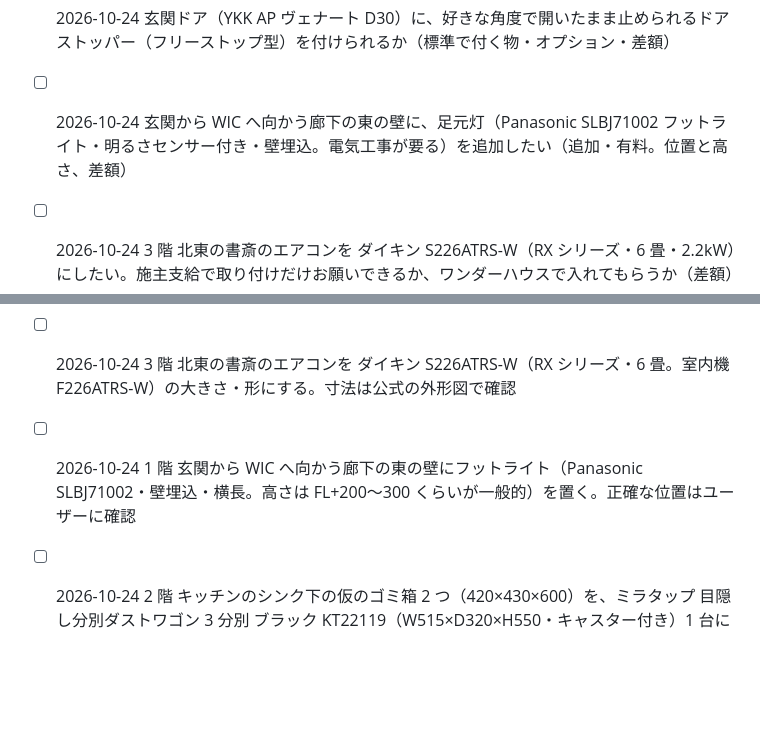
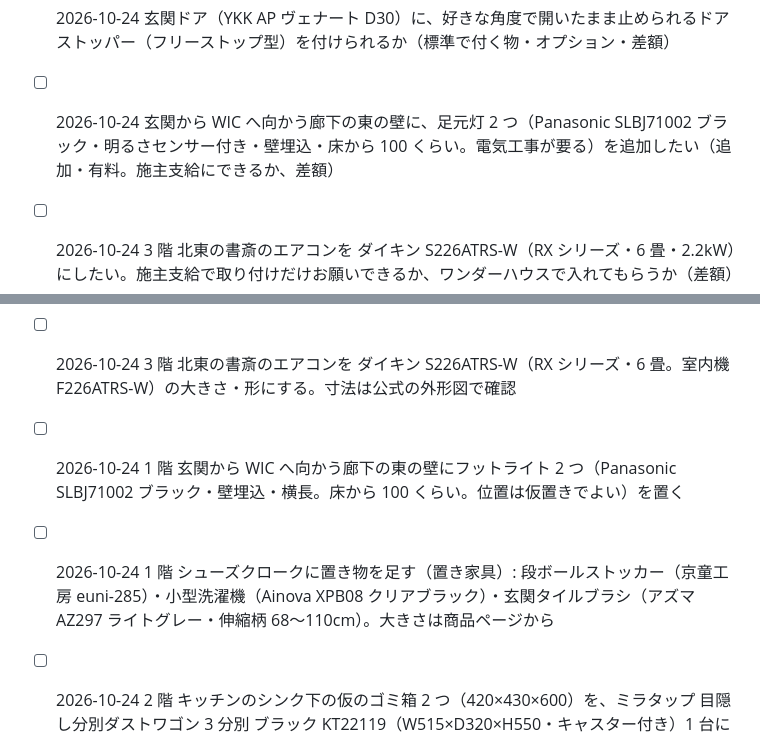
Before and after one commit to rmtangled-cyber/myhomesimulater, a Markdown page: notes/todo.md, 2 parts joined by grey strips. Drawn GitHub-style; blank space fills up the shorter version.

Commit message:
買うものリスト・やることメモを答えに合わせて直す（SIC の置き物・フットライト 2 つ・浴室の 6 点セットなど）
Co-Authored-By: Claude Opus 5.5 <noreply@anthropic.com>
Claude-Session: https://claude.ai/code/session_019atzFprAwXU7aZHBsa9xG3

```diff
--- a/notes/todo.md
+++ b/notes/todo.md
@@ -42,7 +42,7 @@
 - [ ] 2026-10-23 3 階のトイレの南の壁にミニ手洗い（壁付けのカウンター＋置き型の小さなボウル＋壁付け水栓）を付けられるか（給排水の配管・費用）
 
 - [ ] 2026-10-24 玄関ドア（YKK AP ヴェナート D30）に、好きな角度で開いたまま止められるドアストッパー（フリーストップ型）を付けられるか（標準で付く物・オプション・差額）
-- [ ] 2026-10-24 玄関から WIC へ向かう廊下の東の壁に、足元灯（Panasonic SLBJ71002 フットライト・明るさセンサー付き・壁埋込。電気工事が要る）を追加したい（追加・有料。位置と高さ、差額）
+- [ ] 2026-10-24 玄関から WIC へ向かう廊下の東の壁に、足元灯 2 つ（Panasonic SLBJ71002 ブラック・明るさセンサー付き・壁埋込・床から 100 くらい。電気工事が要る）を追加したい（追加・有料。施主支給にできるか、差額）
 - [ ] 2026-10-24 3 階 北東の書斎のエアコンを ダイキン S226ATRS-W（RX シリーズ・6 畳・2.2kW）にしたい。施主支給で取り付けだけお願いできるか、ワンダーハウスで入れてもらうか（差額）
 ### 玄関
 
@@ -54,7 +54,8 @@
 - [ ] 2026-10-20 夜（照明）にするとページが固まる（「ページは応答していません」）。光が壁を突き抜けない仕組み（src/lightRegions.ts）を軽くしたが、まだ固まる。照明の数が変わるたびのシェーダーの組み立てが重いのが原因と思われる。明日続き → 2026-10-22 原因は照明の数が変わるたびの全素材のシェーダーの作り直し（夜にした 1 回目の描画に約 14 秒）。裏で組み立てる（compileAsync）ようにして、止まる時間は 1 秒くらいになった。俯瞰は照明なし・ウォークスルーは今いる階の照明だけにした。ユーザーの確認待ち
 
 - [ ] 2026-10-24 3 階 北東の書斎のエアコンを ダイキン S226ATRS-W（RX シリーズ・6 畳。室内機 F226ATRS-W）の大きさ・形にする。寸法は公式の外形図で確認
-- [ ] 2026-10-24 1 階 玄関から WIC へ向かう廊下の東の壁にフットライト（Panasonic SLBJ71002・壁埋込・横長。高さは FL+200〜300 くらいが一般的）を置く。正確な位置はユーザーに確認
+- [ ] 2026-10-24 1 階 玄関から WIC へ向かう廊下の東の壁にフットライト 2 つ（Panasonic SLBJ71002 ブラック・壁埋込・横長。床から 100 くらい。位置は仮置きでよい）を置く
+- [ ] 2026-10-24 1 階 シューズクロークに置き物を足す（置き家具）: 段ボールストッカー（京童工房 euni-285）・小型洗濯機（Ainova XPB08 クリアブラック）・玄関タイルブラシ（アズマ AZ297 ライトグレー・伸縮柄 68〜110cm）。大きさは商品ページから
 - [ ] 2026-10-24 2 階 キッチンのシンク下の仮のゴミ箱 2 つ（420×430×600）を、ミラタップ 目隠し分別ダストワゴン 3 分別 ブラック KT22119（W515×D320×H550・キャスター付き）1 台に置き換える
 
 ### 電気まわり
```
Also changed, not shown: notes/to-buy.md (+7 -7 lines).
